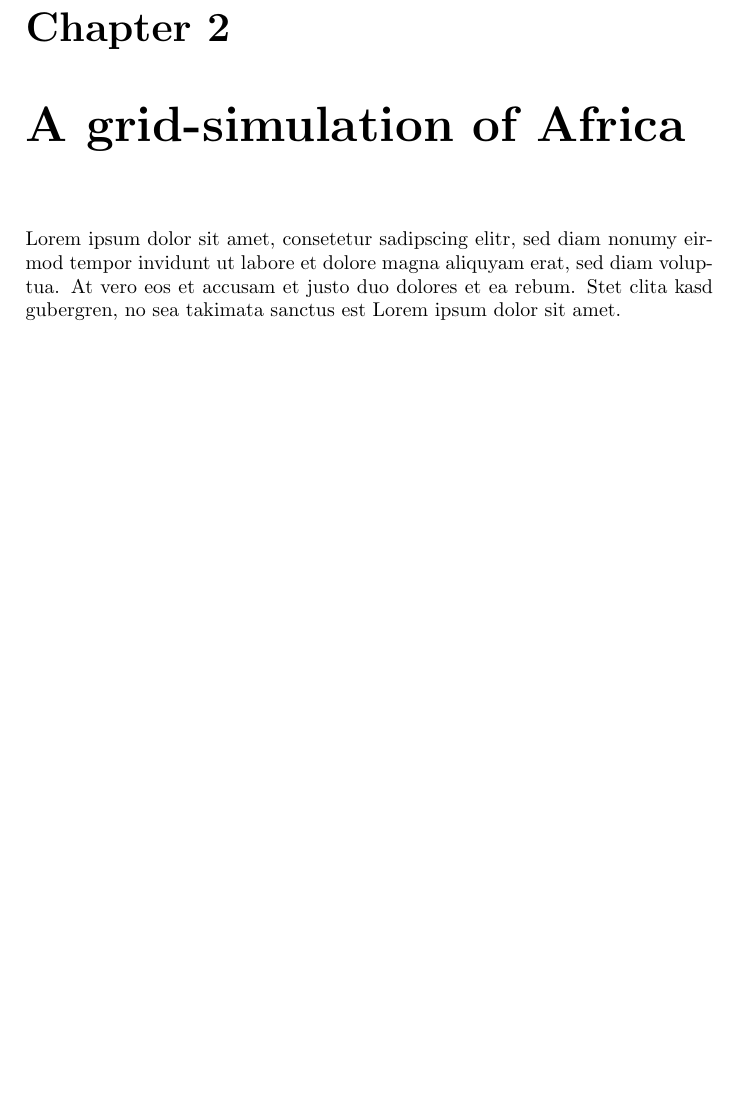
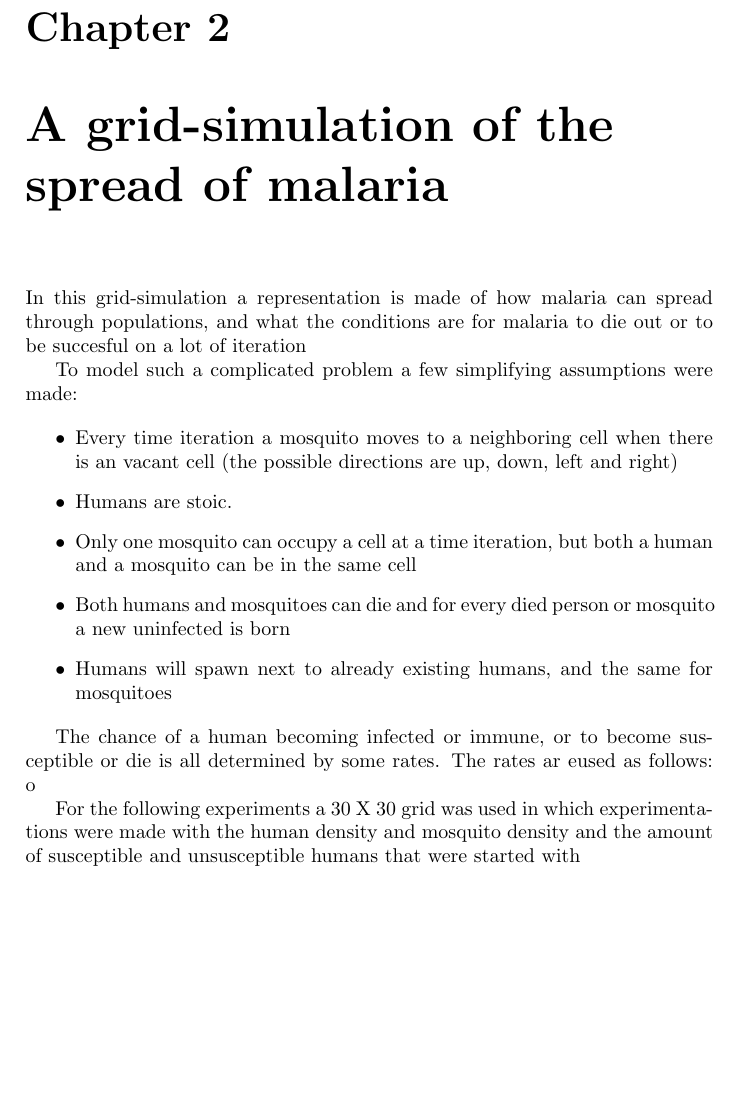
Before and after one commit to inge91/Inleiding-Modelleren-en-Simuleren, a LaTeX document (ForestFire/report.tex): part of page 3 of 3, cut so that both start at the same text. Compiled offline with pdfLaTeX.

Commit message:
did things to report

```diff
--- a/ForestFire/report.tex
+++ b/ForestFire/report.tex
@@ -42,13 +42,39 @@ no sea takimata sanctus est Lorem ipsum dolor sit amet.
 
 % chapter ff (end)
 
-\chapter{A grid-simulation of Africa}
+\chapter{A grid-simulation of the spread of malaria}
 \label{cha:mlaria}
 
-Lorem ipsum dolor sit amet, consetetur sadipscing elitr, sed diam nonumy eirmod
-tempor invidunt ut labore et dolore magna aliquyam erat, sed diam voluptua. At
-vero eos et accusam et justo duo dolores et ea rebum. Stet clita kasd gubergren,
-no sea takimata sanctus est Lorem ipsum dolor sit amet.
+
+In this grid-simulation a representation is made of how malaria can spread
+through populations, and what the conditions are for malaria to die out or to
+be succesful on a lot of iteration
+
+
+To model such a complicated problem a few simplifying assumptions were made:
+
+\begin{itemize}
+    \item Every time iteration a mosquito moves to a neighboring cell when
+        there is an vacant cell (the possible directions are up, down, left and
+        right)
+    \item Humans are stoic.
+    \item Only one mosquito can occupy a cell at a time iteration, but both a
+        human and a mosquito can be in the same cell
+    \item Both humans and mosquitoes can die and for every died person or
+        mosquito a new uninfected is born
+    \item Humans will spawn next to already existing humans, and the same for
+        mosquitoes
+\end{itemize}
+
+The chance of a human becoming infected or immune, or to become susceptible or
+die is all determined by some rates.
+The rates ar eused as follows:
+o
+
+For the following experiments a 30 X 30 grid was used in which experimentations
+were made with the human density and mosquito density and the amount of
+susceptible and unsusceptible humans that were started with
+
 
 % chapter mlaria (end)
 
```
